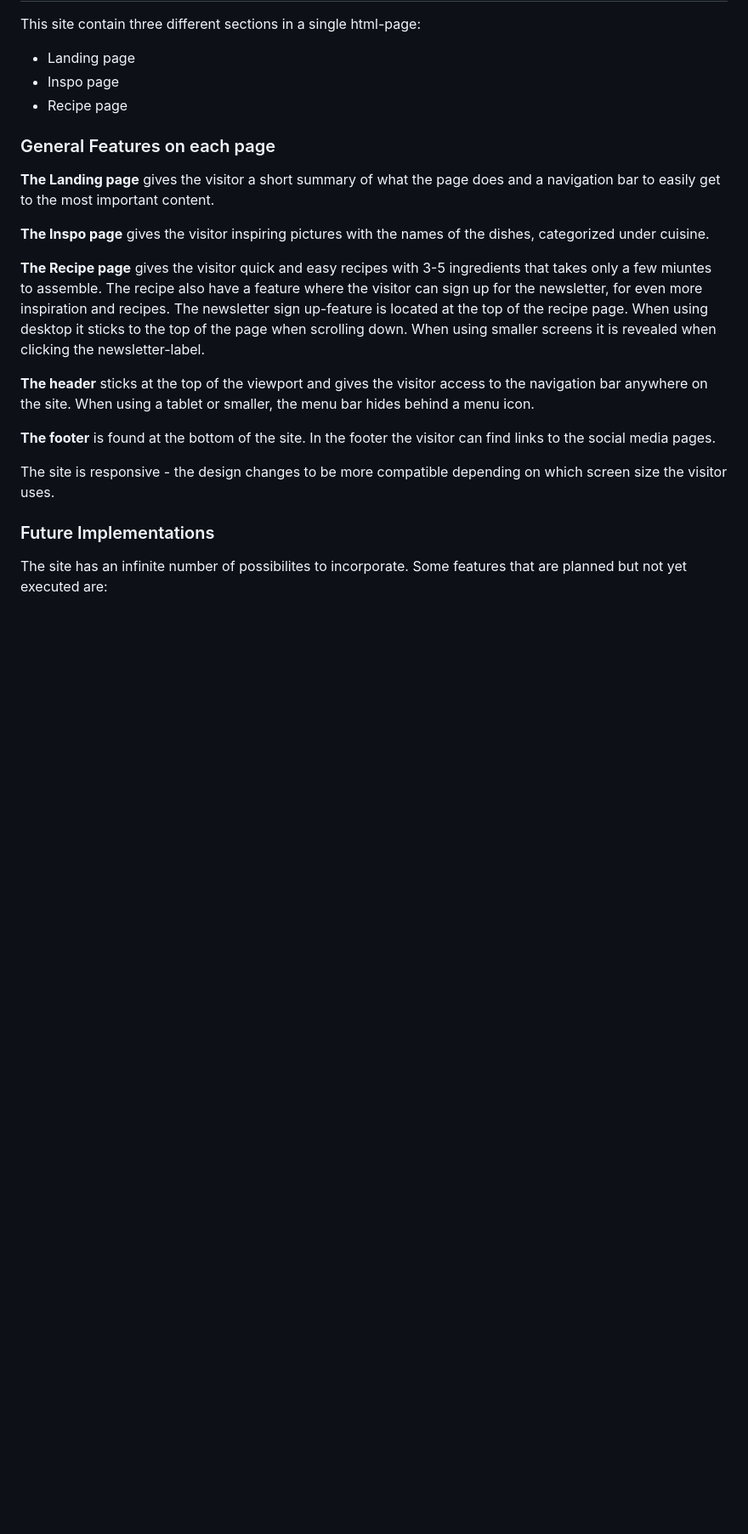
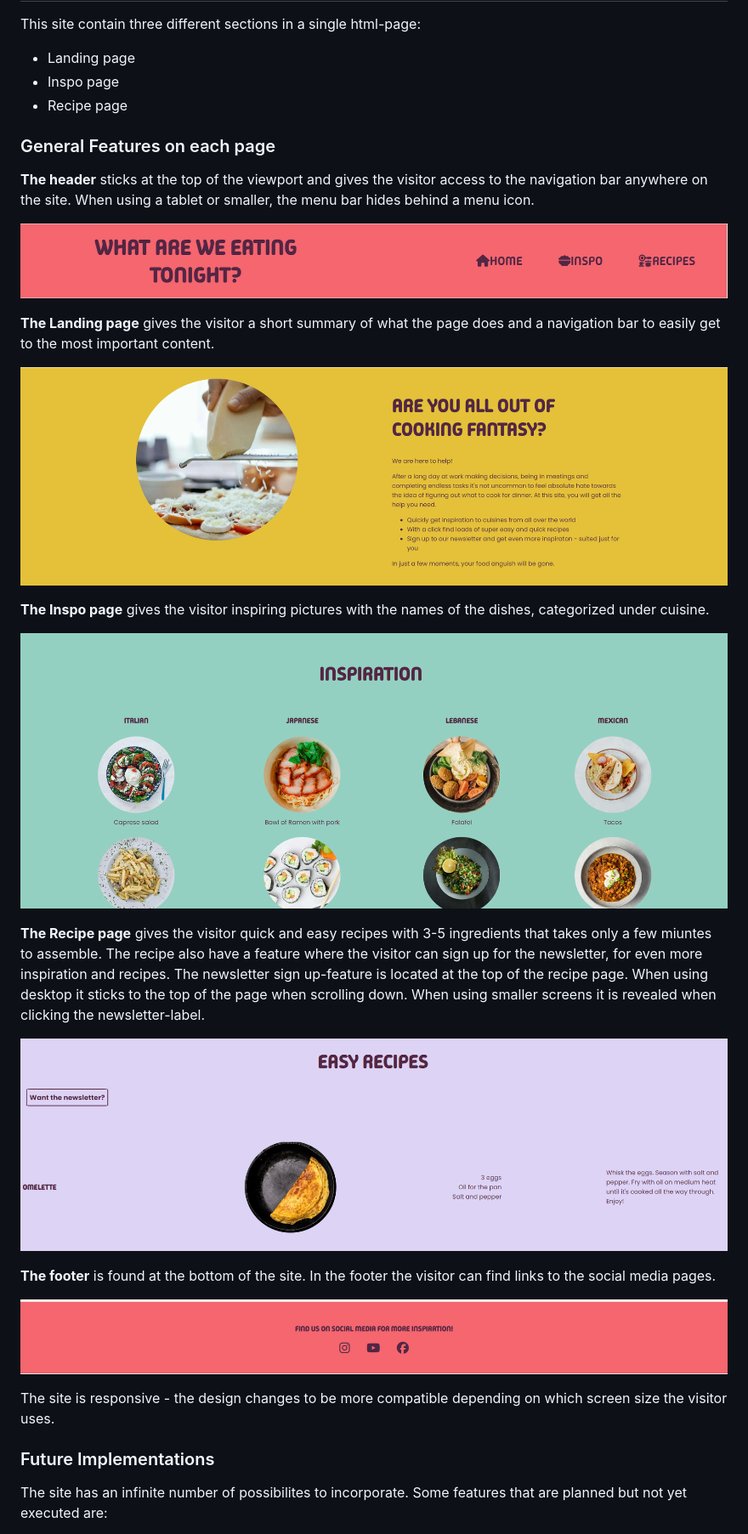
Before and after one commit to mikael-johnsson/what-are-we-eating, a Markdown page: README.md, the part around the change printed below. Shown: that part at 85% size. Rendered like a GitHub page; pictures changed too: assets/images/readme-images/footer.png (added), assets/images/readme-images/header.png (added), assets/images/readme-images/inspo-page.png (added); blank space fills up the shorter version.

```diff
--- a/README.md
+++ b/README.md
@@ -84,15 +84,25 @@ This site contain three different sections in a single html-page:
 - Inspo page
 - Recipe page
 ### General Features on each page
+**The header** sticks at the top of the viewport and gives the visitor access to the navigation bar anywhere on the site. When using a tablet or smaller, the menu bar hides behind a menu icon.
+
+![Screenshot of the sites header](assets/images/readme-images/header.png)
+
 **The Landing page** gives the visitor a short summary of what the page does and a navigation bar to easily get to the most important content.
+
+![Screenshot of the sites landing page](assets/images/readme-images/landing-page.png)
 
 **The Inspo page** gives the visitor inspiring pictures with the names of the dishes, categorized under cuisine.
 
+![Screenshot of the sites inspiration page](assets/images/readme-images/inspo-page.png)
+
 **The Recipe page** gives the visitor quick and easy recipes with 3-5 ingredients that takes only a few miuntes to assemble. The recipe also have a feature where the visitor can sign up for the newsletter, for even more inspiration and recipes. The newsletter sign up-feature is located at the top of the recipe page. When using desktop it sticks to the top of the page when scrolling down. When using smaller screens it is revealed when clicking the newsletter-label.
 
-**The header** sticks at the top of the viewport and gives the visitor access to the navigation bar anywhere on the site. When using a tablet or smaller, the menu bar hides behind a menu icon.
+![Screenshot of the sites recipe page](assets/images/readme-images/recipe-page.png)
 
 **The footer** is found at the bottom of the site. In the footer the visitor can find links to the social media pages.
+
+![Screenshot of the sites footer](assets/images/readme-images/footer.png)
 
 The site is responsive - the design changes to be more compatible depending on which screen size the visitor uses.
 ### Future Implementations
```
Also changed, not shown: other parts of README.md (+23 -13 lines), assets/images/readme-images/responsive-site.png (added), 1 other file.
